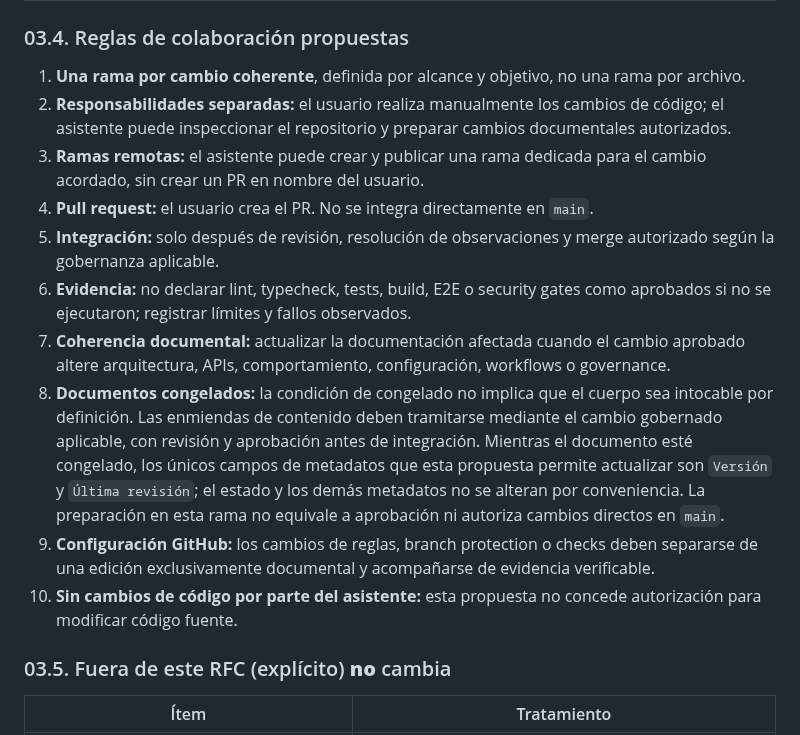
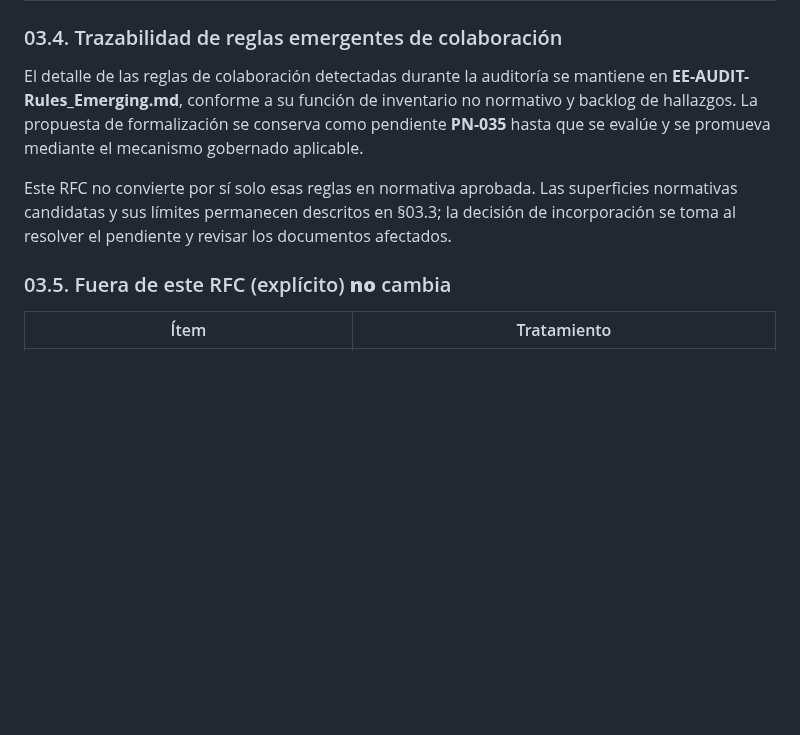
Before and after one commit to EQ-LABS-TECH/ee-monorepo, a Markdown page: docs/rfc/EE-RFC-003_Documentation_Standards_Sync.md, the part around the change. Drawn GitHub-style; blank space fills up the shorter version.

Commit message:
docs(rfc): reference emerging collaboration rules in audit backlog

```diff
--- a/docs/rfc/EE-RFC-003_Documentation_Standards_Sync.md
+++ b/docs/rfc/EE-RFC-003_Documentation_Standards_Sync.md
@@ -115,18 +115,11 @@ La necesidad surge de hacer explícitos los límites de responsabilidad y el cic
 | **EE-DOC-007 — GitHub Governance** | Aclarar la aplicación del flujo mediante GitHub: rama de trabajo acordada, PR creado por el usuario, revisión y merge autorizado; separar cambios documentales de cambios de configuración | En esta rama se prepara v1.2.0 en revisión; no duplicar el workflow de 005 ni afirmar controles no verificados |
 | **EE-DOC-001 — Master Documentation Index** | Tras la decisión, sincronizar el registro del RFC, referencias y el historial/estado que corresponda | La sincronización del índice registra las versiones propuestas y su estado de revisión; el RFC general sigue Propuesto hasta el cierre formal de la oleada |
 
-### 03.4. Reglas de colaboración propuestas
+### 03.4. Trazabilidad de reglas emergentes de colaboración
 
-1. **Una rama por cambio coherente**, definida por alcance y objetivo, no una rama por archivo.
-2. **Responsabilidades separadas:** el usuario realiza manualmente los cambios de código; el asistente puede inspeccionar el repositorio y preparar cambios documentales autorizados.
-3. **Ramas remotas:** el asistente puede crear y publicar una rama dedicada para el cambio acordado, sin crear un PR en nombre del usuario.
-4. **Pull request:** el usuario crea el PR. No se integra directamente en `main`.
-5. **Integración:** solo después de revisión, resolución de observaciones y merge autorizado según la gobernanza aplicable.
-6. **Evidencia:** no declarar lint, typecheck, tests, build, E2E o security gates como aprobados si no se ejecutaron; registrar límites y fallos observados.
-7. **Coherencia documental:** actualizar la documentación afectada cuando el cambio aprobado altere arquitectura, APIs, comportamiento, configuración, workflows o governance.
-8. **Documentos congelados:** la condición de congelado no implica que el cuerpo sea intocable por definición. Las enmiendas de contenido deben tramitarse mediante el cambio gobernado aplicable, con revisión y aprobación antes de integración. Mientras el documento esté congelado, los únicos campos de metadatos que esta propuesta permite actualizar son `Versión` y `Última revisión`; el estado y los demás metadatos no se alteran por conveniencia. La preparación en esta rama no equivale a aprobación ni autoriza cambios directos en `main`.
-9. **Configuración GitHub:** los cambios de reglas, branch protection o checks deben separarse de una edición exclusivamente documental y acompañarse de evidencia verificable.
-10. **Sin cambios de código por parte del asistente:** esta propuesta no concede autorización para modificar código fuente.
+El detalle de las reglas de colaboración detectadas durante la auditoría se mantiene en **EE-AUDIT-Rules_Emerging.md**, conforme a su función de inventario no normativo y backlog de hallazgos. La propuesta de formalización se conserva como pendiente **PN-035** hasta que se evalúe y se promueva mediante el mecanismo gobernado aplicable.
+
+Este RFC no convierte por sí solo esas reglas en normativa aprobada. Las superficies normativas candidatas y sus límites permanecen descritos en §03.3; la decisión de incorporación se toma al resolver el pendiente y revisar los documentos afectados.
 
 ### 03.5. Fuera de este RFC (explícito) **no** cambia
 
```
